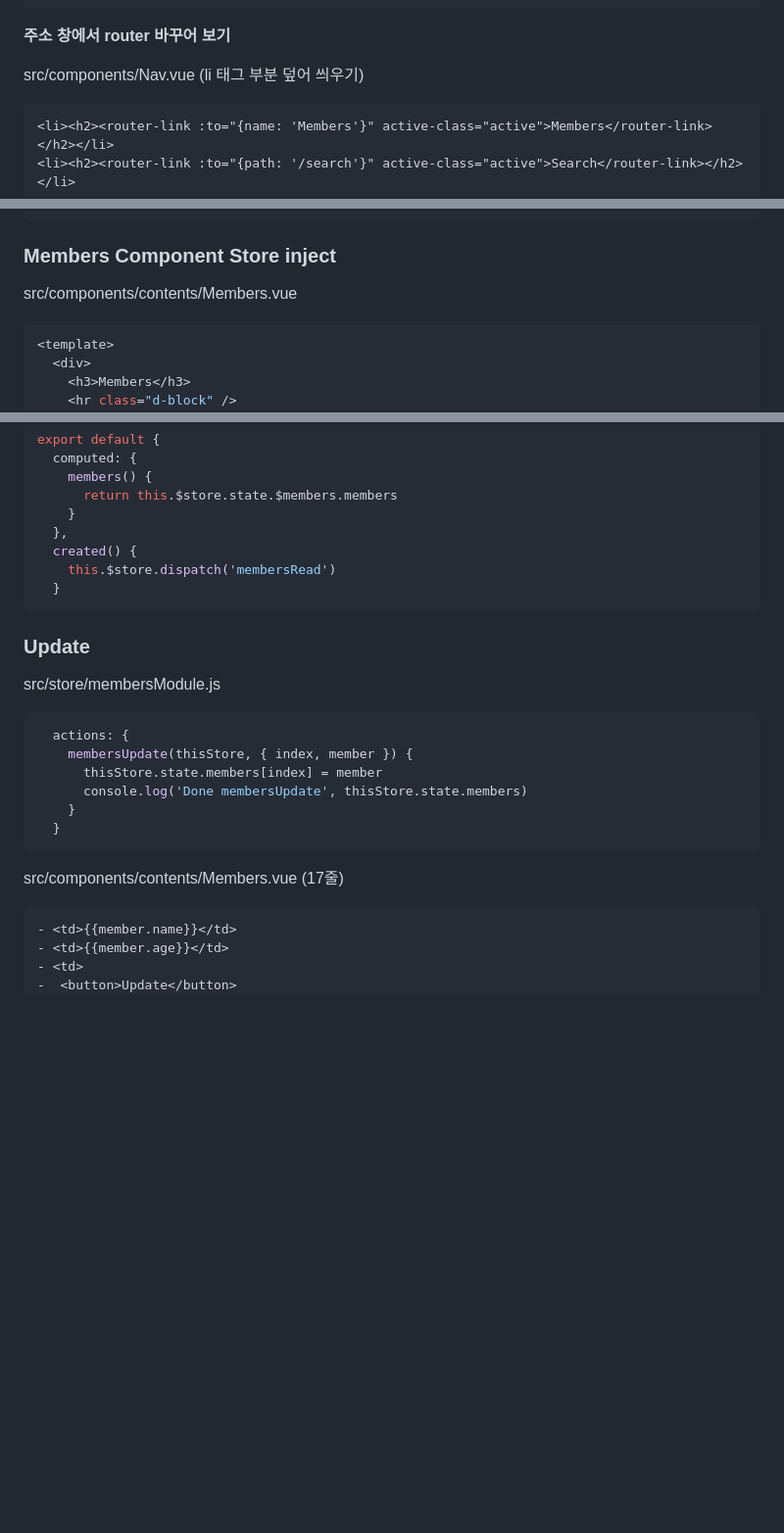
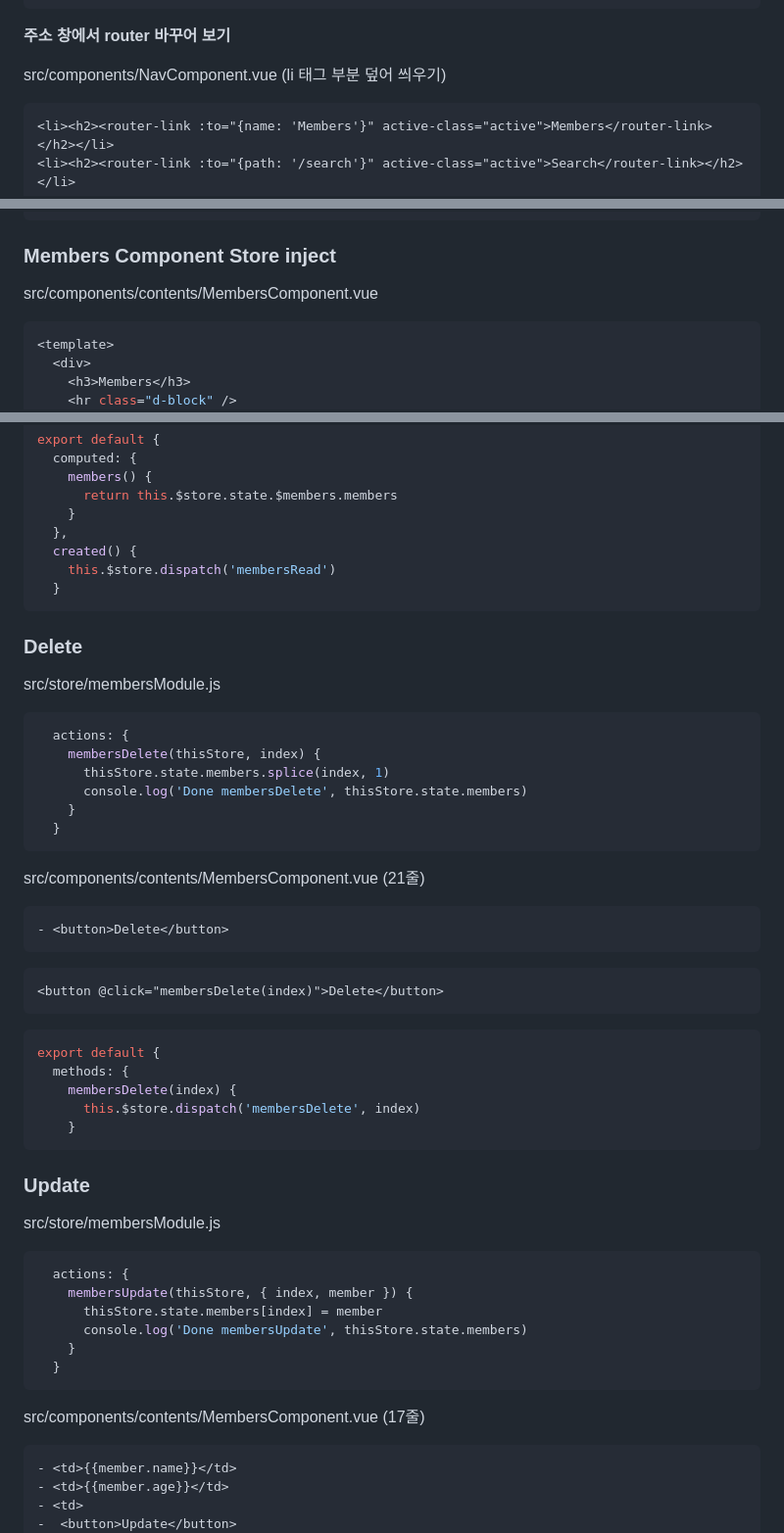
Before and after one commit to ovdncids/vue-curriculum, a Markdown page: README.md, 3 parts joined by grey strips. Shown at 98% size. Drawn GitHub-style; blank space fills up the shorter version.

````diff
--- a/README.md
+++ b/README.md
@@ -354,7 +354,7 @@ new Vue({
 
 **주소 창에서 router 바꾸어 보기**
 
-src/components/Nav.vue (li 태그 부분 덮어 씌우기)
+src/components/NavComponent.vue (li 태그 부분 덮어 씌우기)
 ```html
 <li><h2><router-link :to="{name: 'Members'}" active-class="active">Members</router-link></h2></li>
 <li><h2><router-link :to="{path: '/search'}" active-class="active">Search</router-link></h2></li>
@@ -401,7 +401,7 @@ export default new Vuex.Store({
 ```
 
 ### Members Component Store inject
-src/components/contents/Members.vue
+src/components/contents/MembersComponent.vue
 ```js
 <template>
   <div>
@@ -554,6 +554,32 @@ export default {
   }
 ```
 
+### Delete
+src/store/membersModule.js
+```js
+  actions: {
+    membersDelete(thisStore, index) {
+      thisStore.state.members.splice(index, 1)
+      console.log('Done membersDelete', thisStore.state.members)
+    }
+  }
+```
+
+src/components/contents/MembersComponent.vue (21줄)
+```diff
+- <button>Delete</button>
+```
+```html
+<button @click="membersDelete(index)">Delete</button>
+```
+```js
+export default {
+  methods: {
+    membersDelete(index) {
+      this.$store.dispatch('membersDelete', index)
+    }
+```
+
 ### Update
 src/store/membersModule.js
 ```js
@@ -565,7 +591,7 @@ src/store/membersModule.js
   }
 ```
 
-src/components/contents/Members.vue (17줄)
+src/components/contents/MembersComponent.vue (17줄)
 ```diff
 - <td>{{member.name}}</td>
 - <td>{{member.age}}</td>
````
Also changed, not shown: other parts of README.md (+46 -72 lines).
